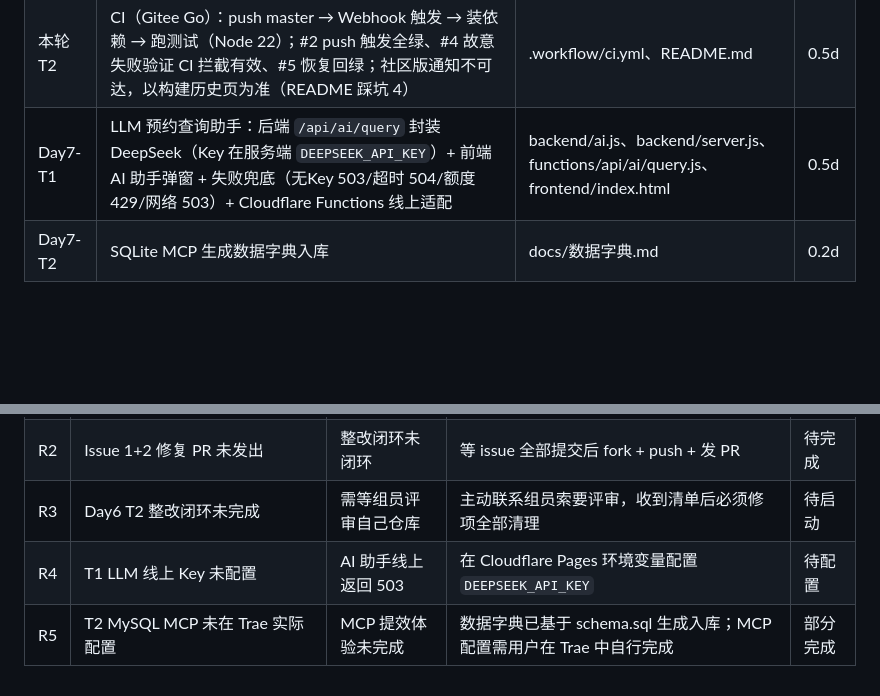
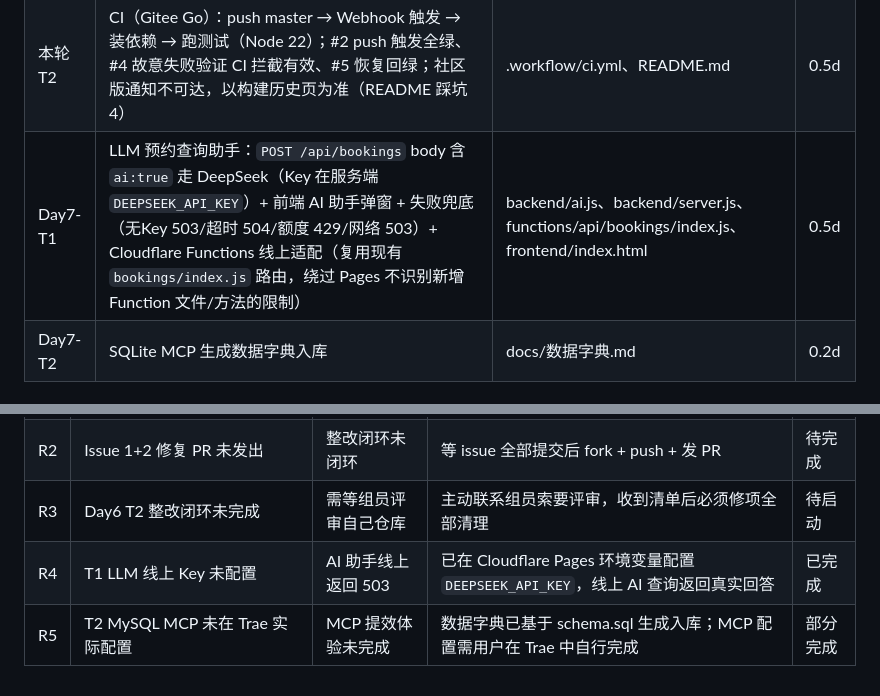
Before and after one commit to yoshino449/caojunyue, a Markdown page: docs/任务看板.md, 2 parts joined by grey strips. Drawn GitHub-style; blank space fills up the shorter version.

Commit message:
docs: Day7 看板更新（T1 线上验证通过 + R4 风险关闭）

```diff
--- a/docs/任务看板.md
+++ b/docs/任务看板.md
@@ -21,7 +21,7 @@
 | T8 | PRD / 技术方案组内审改，意见合入定稿（v1.1）；三件套（PRD / 技术方案 / 任务看板）互审通过 | docs/PRD.md、docs/技术方案.md、docs/任务看板.md | 0.5d |
 | 本轮T1 | 测试补齐：5 条关键业务规则接口测试（node:test 零依赖），全绿且连跑可重入；3 处跑挂均为改用例修复 | tests/api.test.js、backend/server.js、backend/db.js、package.json、README.md | 0.5d |
 | 本轮T2 | CI（Gitee Go）：push master → Webhook 触发 → 装依赖 → 跑测试（Node 22）；#2 push 触发全绿、#4 故意失败验证 CI 拦截有效、#5 恢复回绿；社区版通知不可达，以构建历史页为准（README 踩坑 4） | .workflow/ci.yml、README.md | 0.5d |
-| Day7-T1 | LLM 预约查询助手：后端 `/api/ai/query` 封装 DeepSeek（Key 在服务端 `DEEPSEEK_API_KEY`）+ 前端 AI 助手弹窗 + 失败兜底（无Key 503/超时 504/额度 429/网络 503）+ Cloudflare Functions 线上适配 | backend/ai.js、backend/server.js、functions/api/ai/query.js、frontend/index.html | 0.5d |
+| Day7-T1 | LLM 预约查询助手：`POST /api/bookings` body 含 `ai:true` 走 DeepSeek（Key 在服务端 `DEEPSEEK_API_KEY`）+ 前端 AI 助手弹窗 + 失败兜底（无Key 503/超时 504/额度 429/网络 503）+ Cloudflare Functions 线上适配（复用现有 `bookings/index.js` 路由，绕过 Pages 不识别新增 Function 文件/方法的限制） | backend/ai.js、backend/server.js、functions/api/bookings/index.js、frontend/index.html | 0.5d |
 | Day7-T2 | SQLite MCP 生成数据字典入库 | docs/数据字典.md | 0.2d |
 
 ## ◐ 进行中（v2 服务端化，按"任务卡→@文件→实现→本地跑→diff 审→commit"循环）
@@ -50,5 +50,5 @@
 | R1 | Day6 交叉验收剩余 6 条 issue 未提交（Gitee 每日发布上限） | 互评记录不完整 | 次日继续提交 Issue 6-11，回填互评记录 URL | 待完成 |
 | R2 | Issue 1+2 修复 PR 未发出 | 整改闭环未闭环 | 等 issue 全部提交后 fork + push + 发 PR | 待完成 |
 | R3 | Day6 T2 整改闭环未完成 | 需等组员评审自己仓库 | 主动联系组员索要评审，收到清单后必须修项全部清理 | 待启动 |
-| R4 | T1 LLM 线上 Key 未配置 | AI 助手线上返回 503 | 在 Cloudflare Pages 环境变量配置 `DEEPSEEK_API_KEY` | 待配置 |
+| R4 | T1 LLM 线上 Key 未配置 | AI 助手线上返回 503 | 已在 Cloudflare Pages 环境变量配置 `DEEPSEEK_API_KEY`，线上 AI 查询返回真实回答 | 已完成 |
 | R5 | T2 MySQL MCP 未在 Trae 实际配置 | MCP 提效体验未完成 | 数据字典已基于 schema.sql 生成入库；MCP 配置需用户在 Trae 中自行完成 | 部分完成 |
```
